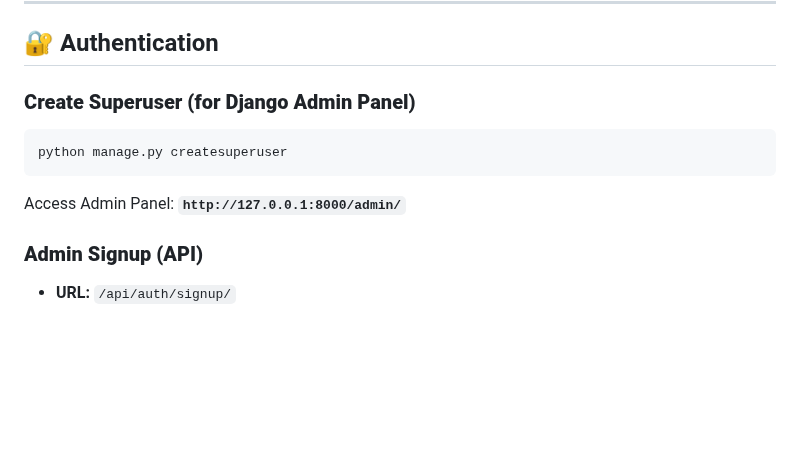
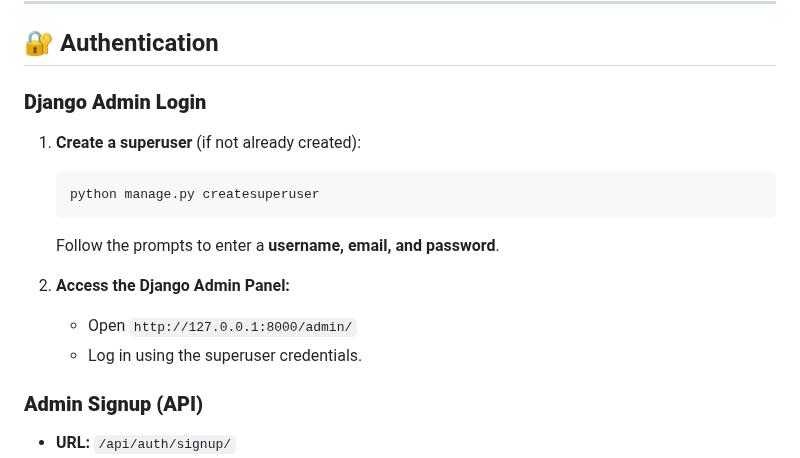
Before and after one commit to shubhagith/library-management, a Markdown page: README.md, the part around the change. Drawn GitHub-style; blank space fills up the shorter version.

````diff
--- a/README.md
+++ b/README.md
@@ -63,11 +63,19 @@ API available at: **`http://127.0.0.1:8000/`**
 ---
 
 ## 🔐 Authentication
-### **Create Superuser (for Django Admin Panel)**
-```sh
-python manage.py createsuperuser
-```
-Access Admin Panel: **`http://127.0.0.1:8000/admin/`**
+
+### **Django Admin Login**
+
+1. **Create a superuser** (if not already created):
+   ```sh
+   python manage.py createsuperuser
+   ```
+   Follow the prompts to enter a **username, email, and password**.
+
+2. **Access the Django Admin Panel:**
+   - Open `http://127.0.0.1:8000/admin/`
+   - Log in using the superuser credentials.
+
 
 ### **Admin Signup (API)**
 - **URL:** `/api/auth/signup/`
````
